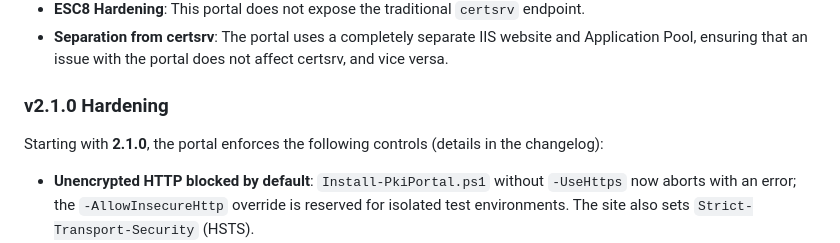
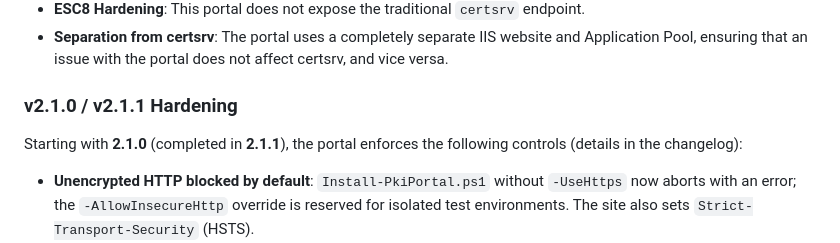
Before and after one commit to alessandrotanino-blip/PKIWebPortal, a Markdown page: README.md, the part around the change. Rendered like a GitHub page.

```diff
--- a/README.md
+++ b/README.md
@@ -315,9 +315,9 @@ Then open a browser at:
 * **ESC8 Hardening**: This portal does not expose the traditional `certsrv` endpoint.
 * **Separation from certsrv**: The portal uses a completely separate IIS website and Application Pool, ensuring that an issue with the portal does not affect certsrv, and vice versa.
 
-### v2.1.0 Hardening
+### v2.1.0 / v2.1.1 Hardening
 
-Starting with **2.1.0**, the portal enforces the following controls (details in the changelog):
+Starting with **2.1.0** (completed in **2.1.1**), the portal enforces the following controls (details in the changelog):
 
 * **Unencrypted HTTP blocked by default**: `Install-PkiPortal.ps1` without `-UseHttps` now aborts with an error; the `-AllowInsecureHttp` override is reserved for isolated test environments. The site also sets `Strict-Transport-Security` (HSTS).
 * **Extended Protection for Authentication (EPAL)**: the installer configures `windowsAuthentication` with `extendedProtection:outbound` (NTLM relay protection), and anonymous authentication is **disabled** in IIS, so even `/admin.html` and static files require the NTLM/Kerberos challenge.
```
Also changed, not shown: README.it.md (+2 -2 lines).
